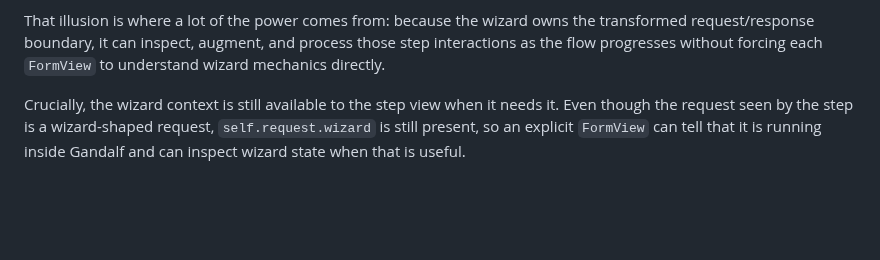
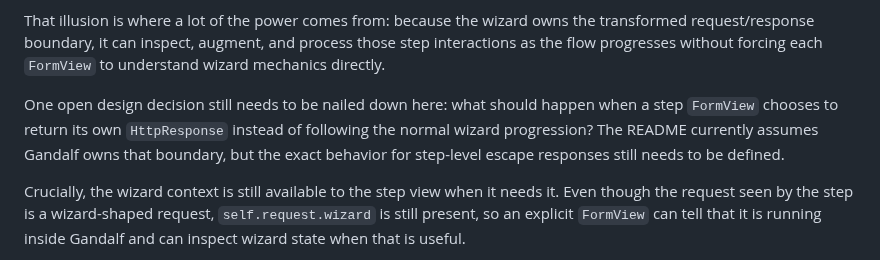
Before and after one commit to kevincarrogan/django-gandalf, a Markdown page: README.md, the part around the change. GitHub-like rendering; blank space fills up the shorter version.

Commit message:
Clarify FormView HttpResponse behavior

```diff
--- a/README.md
+++ b/README.md
@@ -218,6 +218,8 @@ The important idea is the illusion: the `FormView` handling a step is not operat
 In other words, the step-level `FormView` should still be able to behave as if it lives in normal Django control flow. The wizard maintains that illusion by shaping the request so the step can keep its normal assumptions, while Gandalf itself handles the extra bookkeeping needed to move through a multi-step tree.
 
 That illusion is where a lot of the power comes from: because the wizard owns the transformed request/response boundary, it can inspect, augment, and process those step interactions as the flow progresses without forcing each `FormView` to understand wizard mechanics directly.
+
+One open design decision still needs to be nailed down here: what should happen when a step `FormView` chooses to return its own `HttpResponse` instead of following the normal wizard progression? The README currently assumes Gandalf owns that boundary, but the exact behavior for step-level escape responses still needs to be defined.
 
 Crucially, the wizard context is still available to the step view when it needs it. Even though the request seen by the step is a wizard-shaped request, `self.request.wizard` is still present, so an explicit `FormView` can tell that it is running inside Gandalf and can inspect wizard state when that is useful.
 
```
